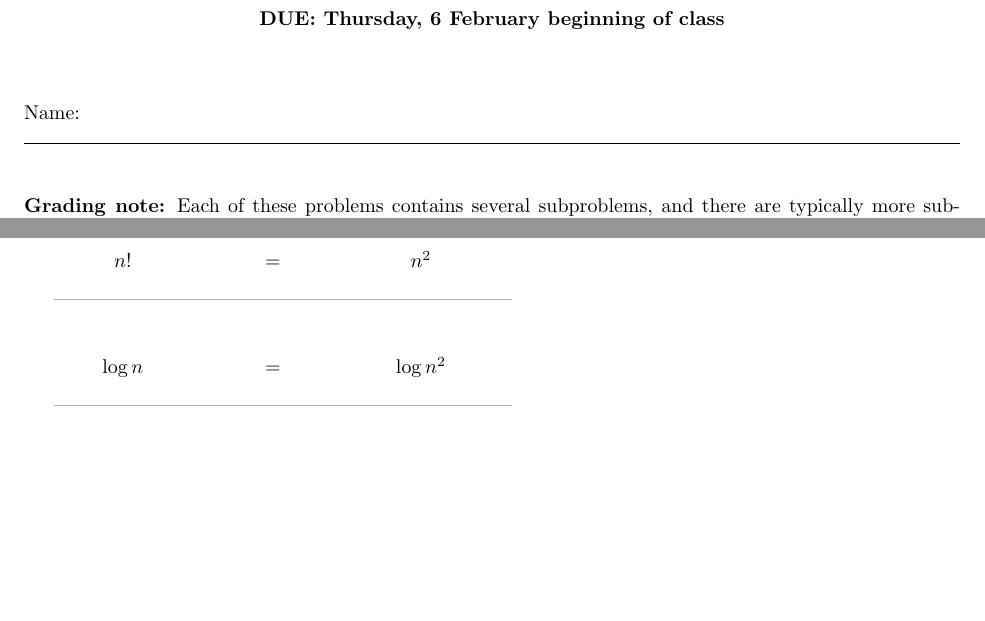
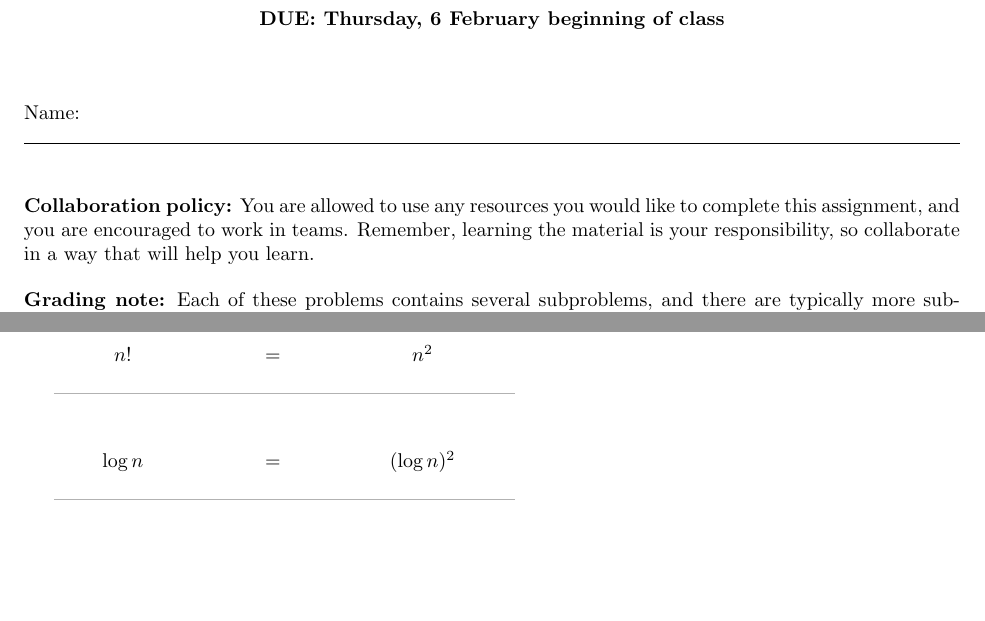
Before and after one commit to mikeizbicki/cmc-csci046, a LaTeX problem sheet (hw2/hw2.tex): two parts of pages 1 and 2 of 5, joined at a grey line, cut so that both start at the same text, the shorter picture padded with empty space. Compiled offline with pdfLaTeX.

Commit message:
update hw2

```diff
--- a/hw2/hw2.tex
+++ b/hw2/hw2.tex
@@ -96,6 +96,14 @@ Name:
 \vspace{0.15in}
 
 \noindent
+\textbf{Collaboration policy:}
+You are allowed to use any resources you would like to complete this assignment,
+and you are encouraged to work in teams.
+Remember, learning the material is your responsibility,
+so collaborate in a way that will help you learn.
+\vspace{0.15in}
+
+\noindent
 \textbf{Grading note:}
 Each of these problems contains several subproblems,
 and there are typically more subproblems than the point value of the problem.
```
Also changed, not shown: hw2/hw2.pdf, hw2/hw2.tex (2 more changed lines).
